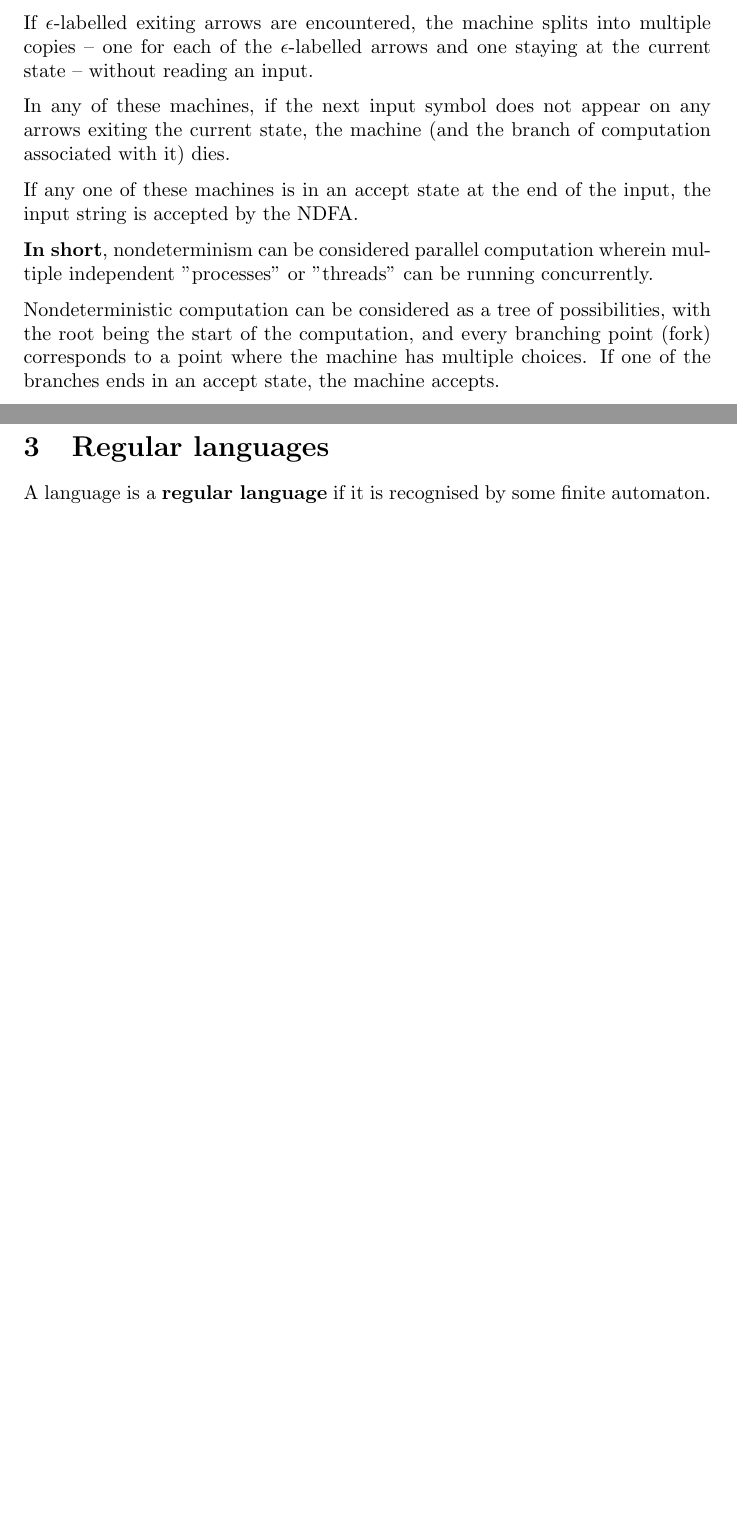
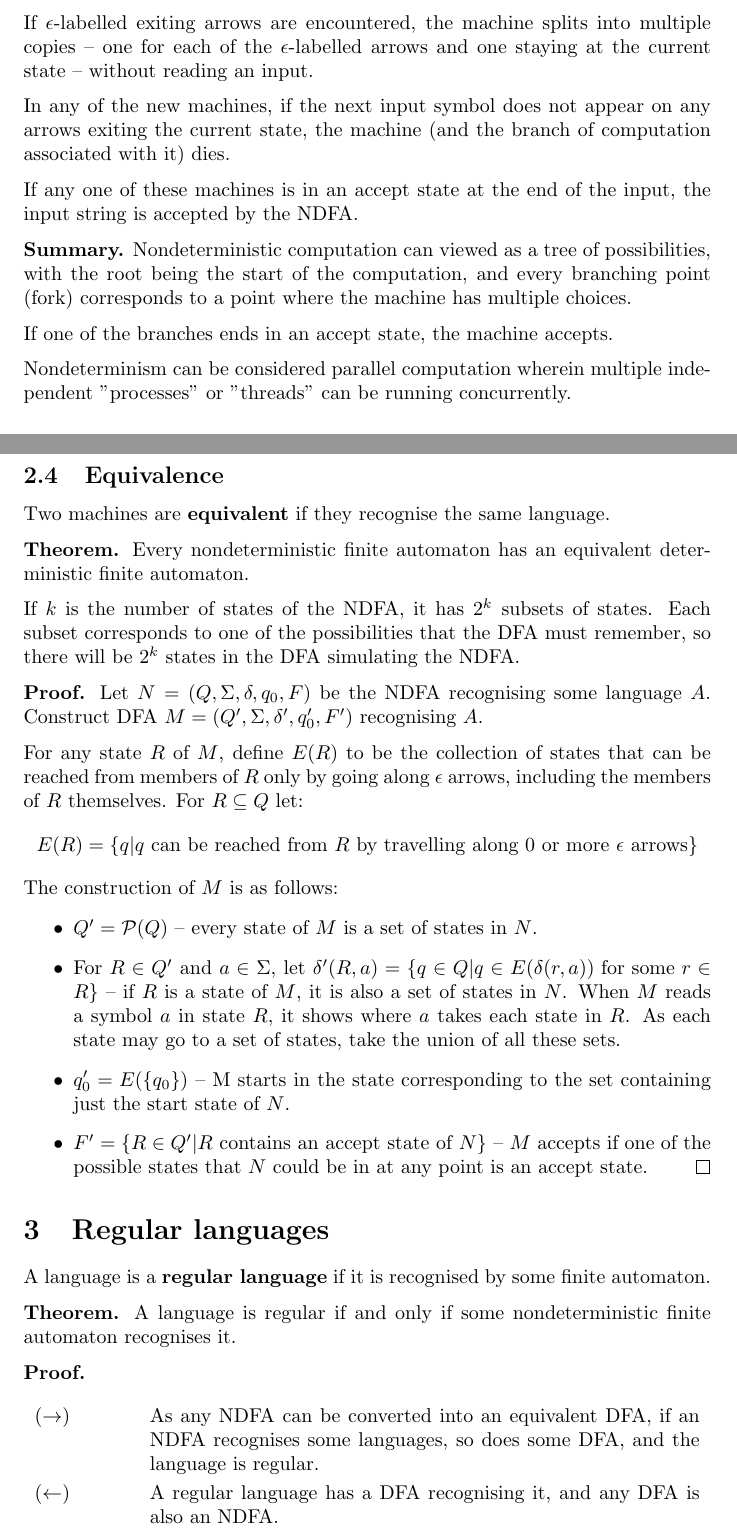
Before and after one commit to tomnudd/tocnotes, a LaTeX document (0. Automata and languages/Automata and Languages.tex): two parts of pages 2 and 3 of 3 before the commit and two parts of pages 2 and 4 of 5 after it, joined at a grey line, cut so that both start at the same text, the shorter picture padded with empty space. Compiled offline with pdfLaTeX.

Commit message:
equivalence notes

```diff
--- a/0. Automata and languages/Automata and Languages.tex
+++ b/0. Automata and languages/Automata and Languages.tex
@@ -1,6 +1,7 @@
 \documentclass{article}
 \usepackage{amsmath}
 \usepackage{amssymb}
+\usepackage{amsthm}
 \begin{document}
 \section{Finite automata}
 A \textbf{finite automaton} is a 5-tuple $(Q, \Sigma, \delta, q_0, F)$ where:
@@ -39,7 +40,8 @@ In deterministic computation, when a machine is in a given state and reads the n
 \subsection{How do nondeterministic machines compute?}
 Suppose a NDFA is running on an input string and gets to a state with multiple ways to proceed. After reading the input symbol, the machine splits into multiple copies of itself, and follows all possibilities in parallel. Each new machine takes one of the possibilities and continues.\medskip
 \\ If $\epsilon$-labelled exiting arrows are encountered, the machine splits into multiple copies -- one for each of the $\epsilon$-labelled arrows and one staying at the current state -- without reading an input.\medskip
-\\ In any of these machines, if the next input symbol does not appear on any arrows exiting the current state, the machine (and the branch of computation associated with it) dies.\medskip
+\\ In any of the new machines, if the next input symbol does not appear on any arrows exiting the current state, the machine (and the branch of computation associated with it) dies.\medskip
 \\ If any one of these machines is in an accept state at the end of the input, the input string is accepted by the NDFA.\medskip
-\\\textbf{In short}, nondeterminism can be considered parallel computation wherein multiple independent "processes" or "threads" can be running concurrently.\medskip
-\\ Nondeterministic computation can be considered as a tree of possibilities, with the root being the start of the computation, and every branching point (fork) corresponds to a point where the machine has multiple choices. If one of the branches ends in an accept state, the machine accepts.
+\\\textbf{Summary.} Nondeterministic computation can viewed as a tree of possibilities, with the root being the start of the computation, and every branching point (fork) corresponds to a point where the machine has multiple choices.\medskip
+\\ If one of the branches ends in an accept state, the machine accepts.\medskip
+\\Nondeterminism can be considered parallel computation wherein multiple independent "processes" or "threads" can be running concurrently.
@@ -52,8 +77,29 @@ Suppose a NDFA is running on an input string and gets to a state with multiple w
 	\item "Nondeterminism in finite automata is a good introduction to nondeterminism in more powerful computational models"
 \end{itemize}
 
+\subsection{Equivalence}
+Two machines are \textbf{equivalent} if they recognise the same language.\medskip
+\\\textbf{Theorem.} Every nondeterministic finite automaton has an equivalent deterministic finite automaton.\medskip
+\\ If $k$ is the number of states of the NDFA, it has $2^k$ subsets of states. Each subset corresponds to one of the possibilities that the DFA must remember, so there will be $2^k$ states in the DFA simulating the NDFA.\medskip
+\\\textbf{Proof.} Let $N = (Q, \Sigma, \delta, q_0, F)$ be the NDFA recognising some language $A$. Construct DFA $M = (Q', \Sigma, \delta', q_0', F')$ recognising $A$.\medskip
+\\For any state $R$ of $M$, define $E(R)$ to be the collection of states that can be reached from members of $R$ only by going along $\epsilon$ arrows, including the members of $R$ themselves. For $R \subseteq Q$ let:
+$$E(R) = \{q | q \text{ can be reached from } R \text{ by travelling along 0 or more } \epsilon \text{ arrows}\}$$
+The construction of $M$ is as follows:
+\begin{itemize}
+	\item $Q' = \mathcal{P}(Q)$ -- every state of $M$ is a set of states in $N$.
+	\item For $R \in Q'$ and $a \in \Sigma$, let $\delta'(R, a) = \{q\in Q | q \in E(\delta(r, a)) \text{ for some } r \in R\}$ -- if $R$ is a state of $M$, it is also a set of states in $N$. When $M$ reads a symbol $a$ in state $R$, it shows where $a$ takes each state in $R$. As each state may go to a set of states, take the union of all these sets.
+	\item $q_0' = E(\{q_0\})$ -- M starts in the state corresponding to the set containing just the start state of $N$.
+	\item $F' = \{R \in Q' | R\text{ contains an accept state of } N\}$ -- $M$ accepts if one of the possible states that $N$ could be in at any point is an accept state.\hfill\qedsymbol
+\end{itemize}
+
 \section{Regular languages}
-A language is a \textbf{regular language} if it is recognised by some finite automaton.
+A language is a \textbf{regular language} if it is recognised by some finite automaton.\medskip
+\\\textbf{Theorem.} A language is regular if and only if some nondeterministic finite automaton recognises it.\medskip
+\\\textbf{Proof.}
+\begin{align*}
+(\rightarrow)\qquad&\qquad\parbox[t]{0.8\textwidth}{As any NDFA can be converted into an equivalent DFA, if an NDFA recognises some languages, so does some DFA, and the language is regular.} \\
+(\leftarrow)\qquad&\qquad\parbox[t]{0.8\textwidth}{A regular language has a DFA recognising it, and any DFA is also an NDFA.}
+\end{align*}
 
 \subsection{Regular operations}
 Define three operations and language, called \textbf{regular operations}, to study properties of the regular languages.\medskip
```
Also changed, not shown: 0. Automata and languages/Automata and Languages.pdf, 0. Automata and languages/Automata and Languages.tex (31 more changed lines), 3 other files.
